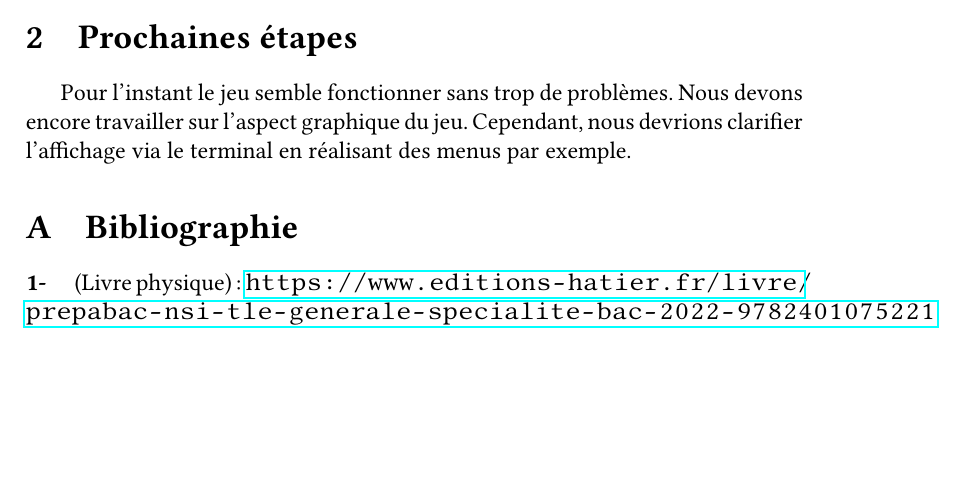
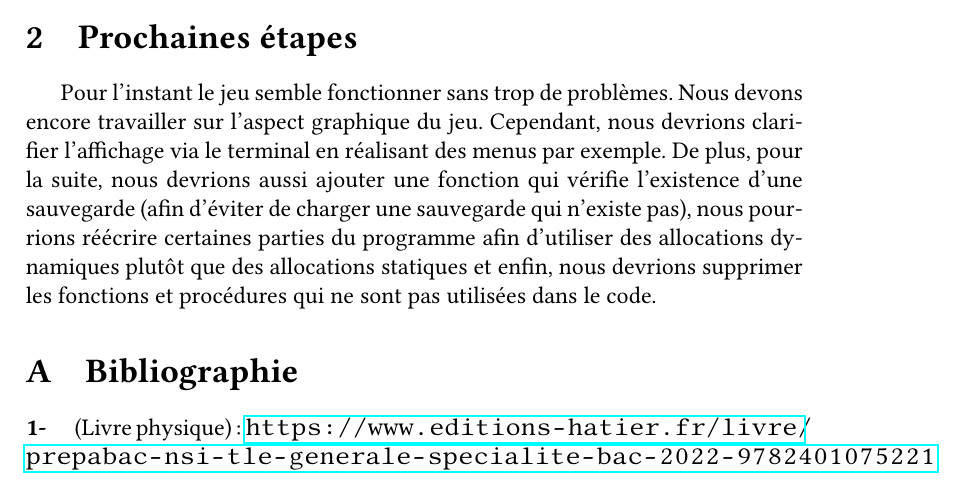
Before and after one commit to CPavieR/projet-jeux, a LaTeX document (Groupe_C-Compte_Rendu_S8.tex): part of page 2 of 2, cut so that both start at the same text, the shorter picture padded with empty space. Compiled offline with pdfLaTeX.

Commit message:
Update Groupe_C-Compte_Rendu_S8.tex

```diff
--- a/Groupe_C-Compte_Rendu_S8.tex
+++ b/Groupe_C-Compte_Rendu_S8.tex
@@ -88,7 +88,7 @@
   \hline
 \end{tabular}
 \section{Prochaines étapes}
-    Pour l'instant le jeu semble fonctionner sans trop de problèmes. Nous devons encore travailler sur l'aspect graphique du jeu. Cependant, nous devrions clarifier l'affichage via le terminal en réalisant des menus par exemple.
+    Pour l'instant le jeu semble fonctionner sans trop de problèmes. Nous devons encore travailler sur l'aspect graphique du jeu. Cependant, nous devrions clarifier l'affichage via le terminal en réalisant des menus par exemple. De plus, pour la suite, nous devrions aussi ajouter une fonction qui vérifie l'existence d'une sauvegarde (afin d'éviter de charger une sauvegarde qui n'existe pas), nous pourrions réécrire certaines parties du programme afin d'utiliser des allocations dynamiques plutôt que des allocations statiques et enfin, nous devrions supprimer les fonctions et procédures qui ne sont pas utilisées dans le code.
 
 
 \appendix  % On passe aux annexes
```
